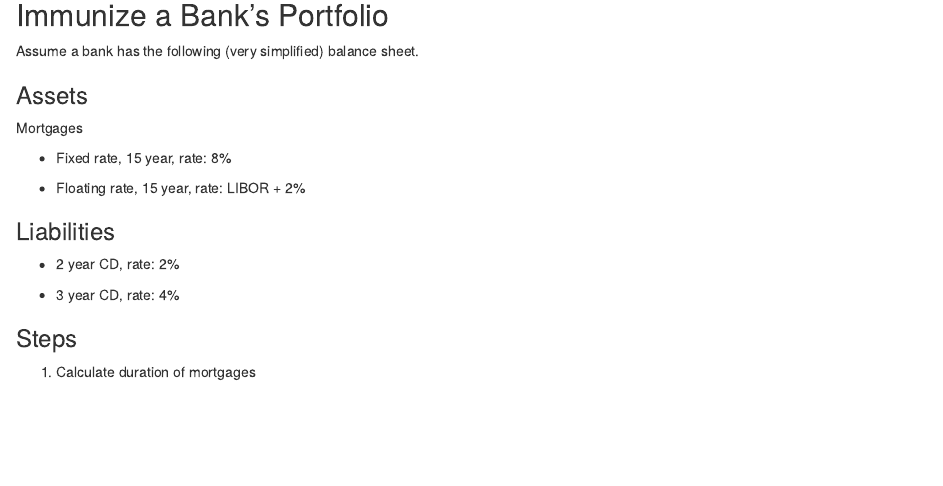
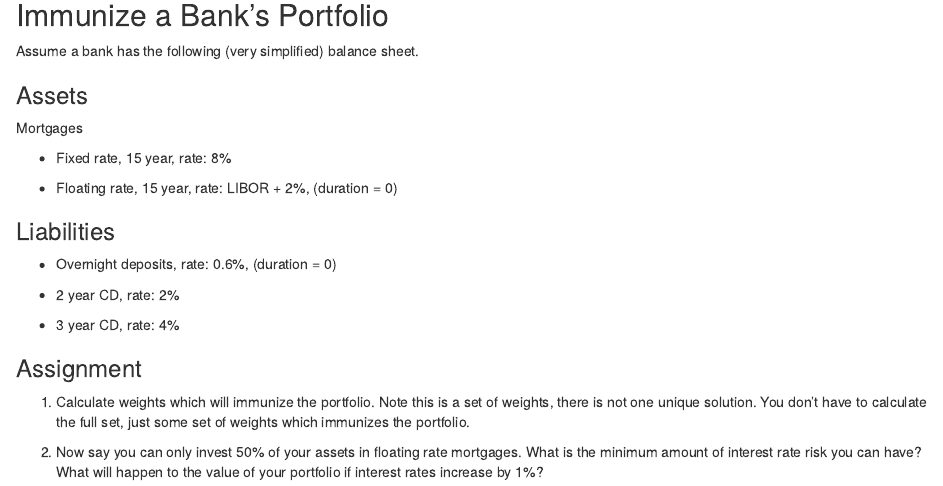
Before and after one commit to Matt-Brigida/FIN-576-Risk-Management-and-Derivatives, an R Markdown document (projects/project_1_immunization/immunization.Rmd): the page in a window 1100 px wide, from 120 px down. Rendered offline with R 4.5, knitr and Pandoc, with nearby package versions.

Commit message:
Immunization basics done.

```diff
--- a/projects/project_1_immunization/immunization.Rmd
+++ b/projects/project_1_immunization/immunization.Rmd
@@ -14,14 +14,18 @@ Mortgages
 
 -  Fixed rate, 15 year, rate: 8\%
 
--  Floating rate, 15 year, rate: LIBOR + 2%
+-  Floating rate, 15 year, rate: LIBOR + 2%,  (duration = 0)
 
 ### Liabilities
+
+-  Overnight deposits, rate: 0.6%, (duration = 0)
 
 -  2 year CD, rate: 2\%
 
 -  3 year CD, rate: 4\%
 
-### Steps
+### Assignment
 
-1.  Calculate duration of mortgages
+1.  Calculate weights which will immunize the portfolio.  Note this is a set of weights, there is not one unique solution.  You don't have to calculate the full set, just some set of weights which immunizes the portfolio.
+
+2.  Now say you can only invest 50% of your assets in floating rate mortgages.  What is the minimum amount of interest rate risk you can have?  What will happen to the value of your portfolio if interest rates increase by 1\%?
```
